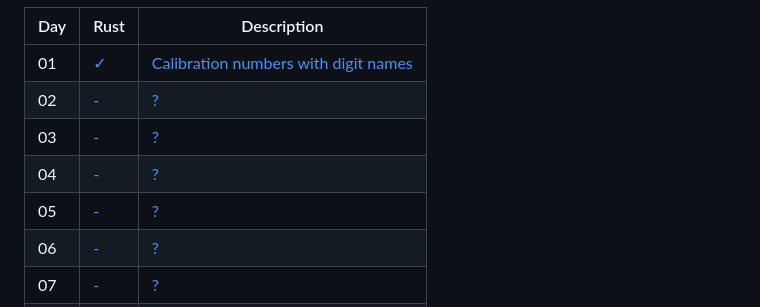
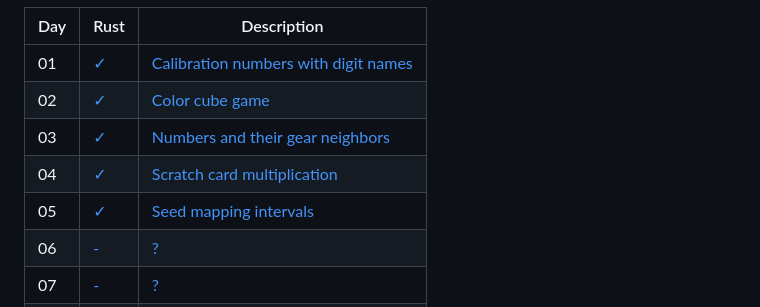
Before and after one commit to bxt/adventofcode, a Markdown page: 2023/README.md, the part around the change. GitHub-like rendering.

Commit message:
docs(2023): add recent days

```diff
--- a/2023/README.md
+++ b/2023/README.md
@@ -21,10 +21,10 @@ added a short summary for each day.
 Day | Rust        | Description
 ----|-------------|----------------------------------------------
 01  | [✓][rust01] | [Calibration numbers with digit names][aoc01]
-02  | [-][rust02] | [?][aoc02]
-03  | [-][rust03] | [?][aoc03]
-04  | [-][rust04] | [?][aoc04]
-05  | [-][rust05] | [?][aoc05]
+02  | [✓][rust02] | [Color cube game][aoc02]
+03  | [✓][rust03] | [Numbers and their gear neighbors][aoc03]
+04  | [✓][rust04] | [Scratch card multiplication][aoc04]
+05  | [✓][rust05] | [Seed mapping intervals][aoc05]
 06  | [-][rust06] | [?][aoc06]
 07  | [-][rust07] | [?][aoc07]
 08  | [-][rust08] | [?][aoc08]
```
